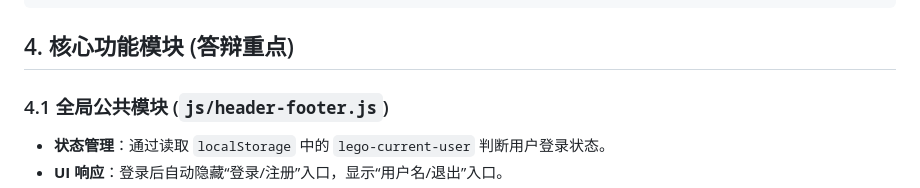
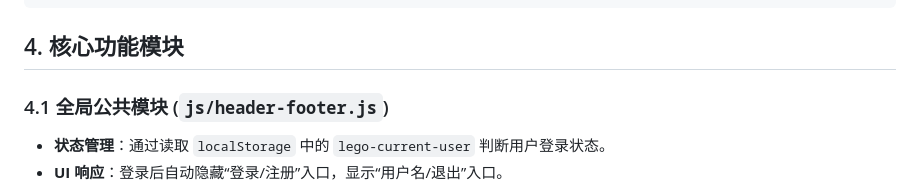
Before and after one commit to BYWled/lego_store, a Markdown page: README.md, the part around the change. Rendered like a GitHub page.

Commit message:
Fix formatting in README for core functionality section

````diff
--- a/README.md
+++ b/README.md
@@ -31,7 +31,7 @@ LeGou-Store/
 └── shoppingCar.html    # 购物车页
 ```
 
-## 4\. 核心功能模块 (答辩重点)
+## 4\. 核心功能模块
 
 ### 4.1 全局公共模块 (`js/header-footer.js`)
 
````
